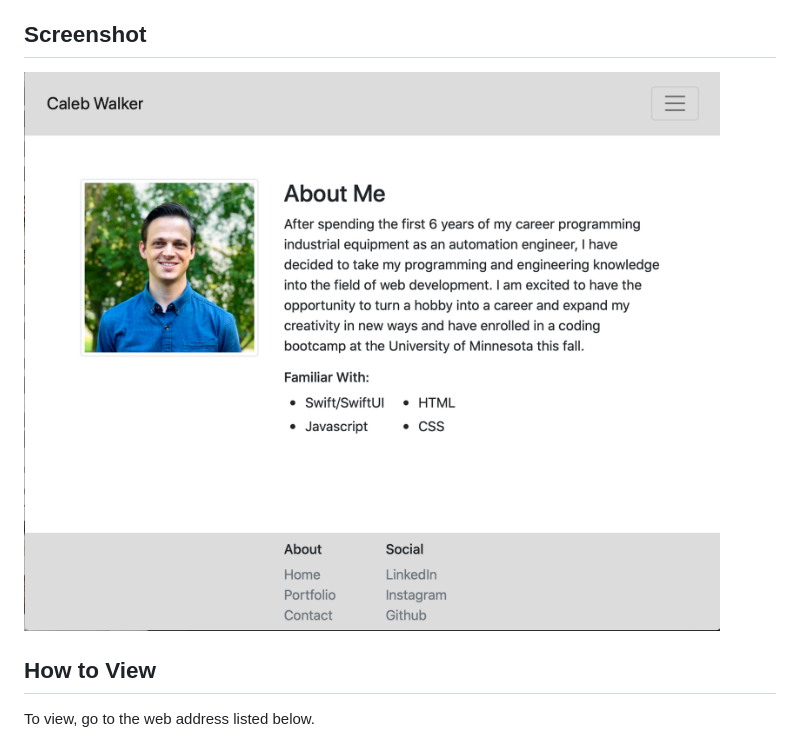
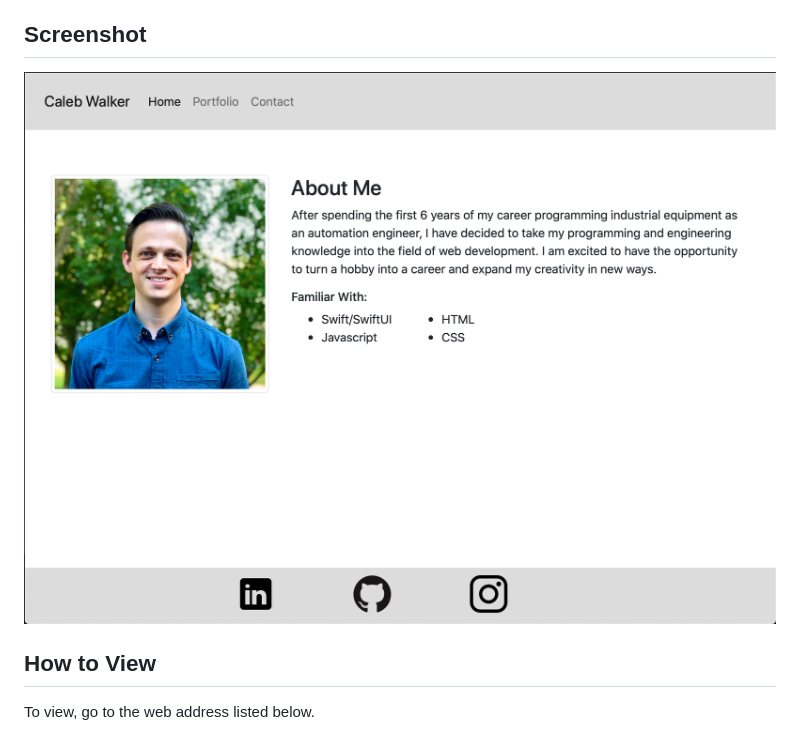
Before and after one commit to calebkw91/HW2_ResponsivePortfolio, a Markdown page: README.md, the part around the change. Drawn GitHub-style; pictures changed too: assets/images/homepage.png (deleted), assets/images/indexScreenshot.png (added).

Commit message:
Updated readme screenshot

```diff
--- a/README.md
+++ b/README.md
@@ -7,7 +7,7 @@ The purpose of this webpage is to display my skills as a web developer through p
 
 ## Screenshot
 
-![Image](assets/images/homepage.png "website title")
+![Image](assets/images/indexScreenshot.png "website title")
 
 ## How to View
 
```
